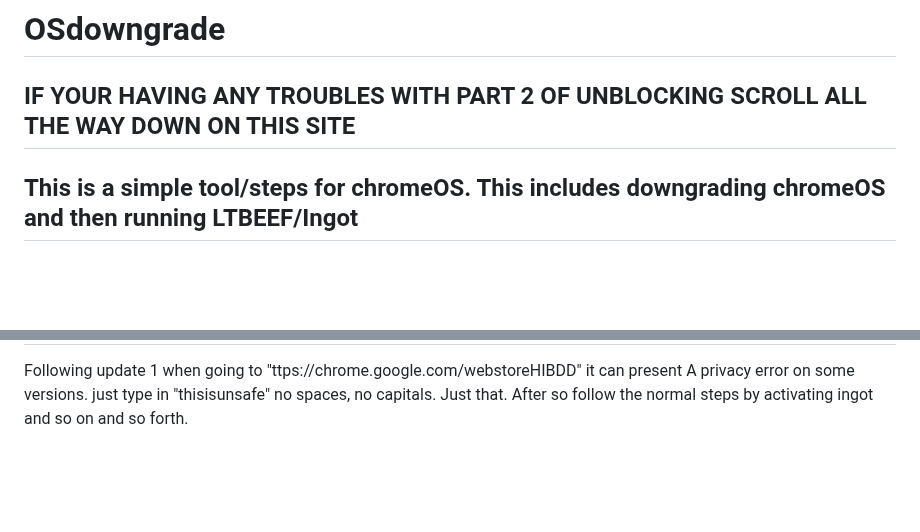
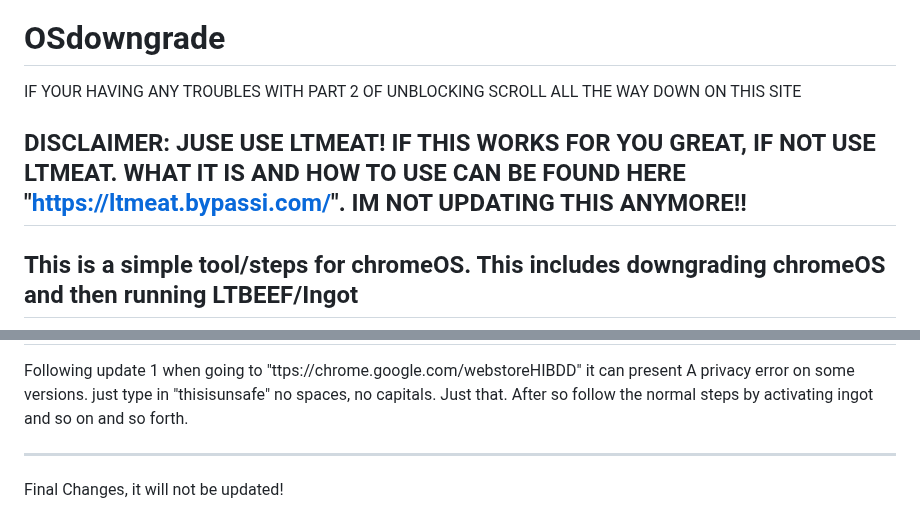
Before and after one commit to BFB2q/OSdowngrade, a Markdown page: README.md, 2 parts joined by grey strips. Drawn GitHub-style; blank space fills up the shorter version.

Commit message:
no updates, use https://ltmeat.bypassi.com/
use https://ltmeat.bypassi.com/

```diff
--- a/README.md
+++ b/README.md
@@ -1,6 +1,8 @@
 # OSdowngrade
 
 IF YOUR HAVING ANY TROUBLES WITH PART 2 OF UNBLOCKING SCROLL ALL THE WAY DOWN ON THIS SITE
+
+DISCLAIMER: JUSE USE LTMEAT! IF THIS WORKS FOR YOU GREAT, IF NOT USE LTMEAT. WHAT IT IS AND HOW TO USE CAN BE FOUND HERE "https://ltmeat.bypassi.com/". IM NOT UPDATING THIS ANYMORE!!
 ----------------------------------------------------------------------------------------------
 
 This is a simple tool/steps for chromeOS. This includes downgrading chromeOS and then running LTBEEF/Ingot
@@ -104,3 +106,6 @@ Update 3
 -----------------------------------------------------------------------------------------------------------------
 
 Following update 1 when going to "ttps://chrome.google.com/webstoreHIBDD" it can present A privacy error on some versions. just type in "thisisunsafe" no spaces, no capitals. Just that. After so follow the normal steps by activating ingot and so on and so forth.
+
+------------------------------------------------------------------------------------------------------------------
+Final Changes, it will not be updated!
```
